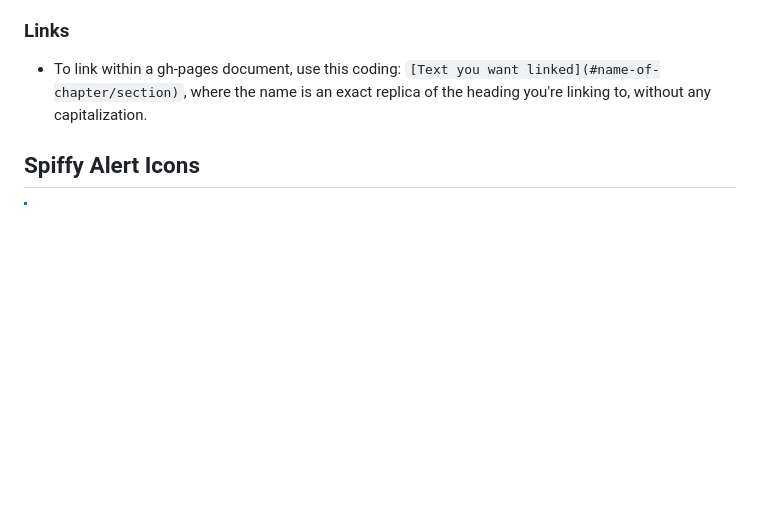
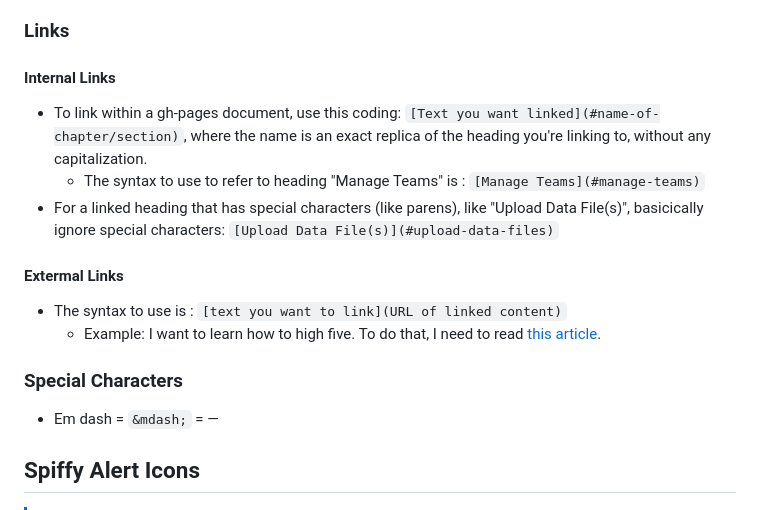
Before and after one commit to ljmoody/myrepo, a Markdown page: README.md, the part around the change. GitHub-like rendering; blank space fills up the shorter version.

```diff
--- a/README.md
+++ b/README.md
@@ -26,7 +26,20 @@ The **gh-pages branch** contains markdown files for my Pages site: [https://ljmo
 
 ### Links
 
+#### Internal Links
+
 - To link within a gh-pages document, use this coding: `[Text you want linked](#name-of-chapter/section)`, where the name is an exact replica of the heading you're linking to, without any capitalization.
+  - The syntax to use to refer to heading "Manage Teams" is : `[Manage Teams](#manage-teams)`
+- For a linked heading that has special characters (like parens), like "Upload Data File(s)", basicically ignore special characters: `[Upload Data File(s)](#upload-data-files)`
+
+#### Extermal Links
+
+- The syntax to use is : `[text you want to link](URL of linked content)`
+  - Example: I want to learn how to high five. To do that, I need to read [this article](https://en.wikipedia.org/wiki/High_five).
+
+### Special Characters
+
+- Em dash = `&mdash;` = &mdash;
 
 ## Spiffy Alert Icons
 
```
